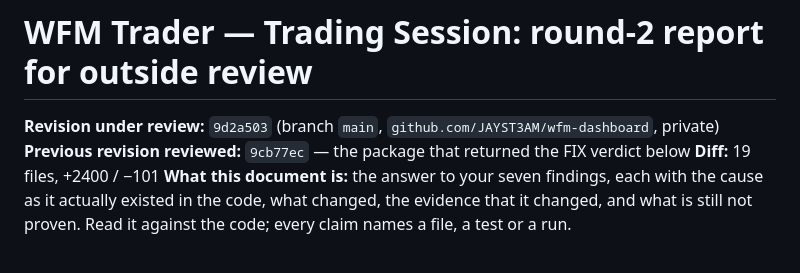
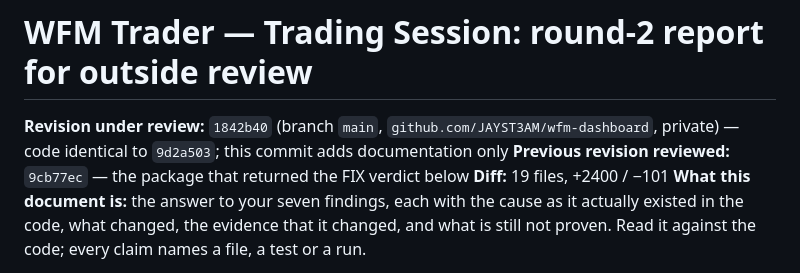
Before and after one commit to JAYST3AM/wfm-dashboard, a Markdown page: design/_session/gpt-review-2.md, the part around the change. GitHub-like rendering.

Commit message:
Round-2 report: name the revision the reviewer should check out

```diff
--- a/design/_session/gpt-review-2.md
+++ b/design/_session/gpt-review-2.md
@@ -1,6 +1,7 @@
 # WFM Trader — Trading Session: round-2 report for outside review
 
-**Revision under review:** `9d2a503` (branch `main`, `github.com/JAYST3AM/wfm-dashboard`, private)
+**Revision under review:** `1842b40` (branch `main`, `github.com/JAYST3AM/wfm-dashboard`, private) —
+code identical to `9d2a503`; this commit adds documentation only
 **Previous revision reviewed:** `9cb77ec` — the package that returned the FIX verdict below
 **Diff:** 19 files, +2400 / −101
 **What this document is:** the answer to your seven findings, each with the cause as it actually
```
